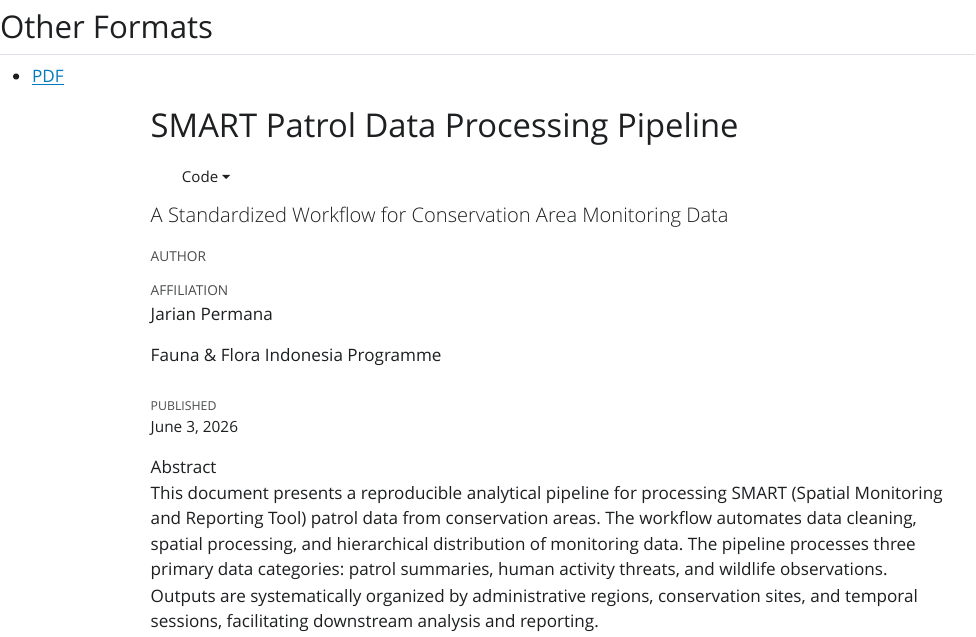
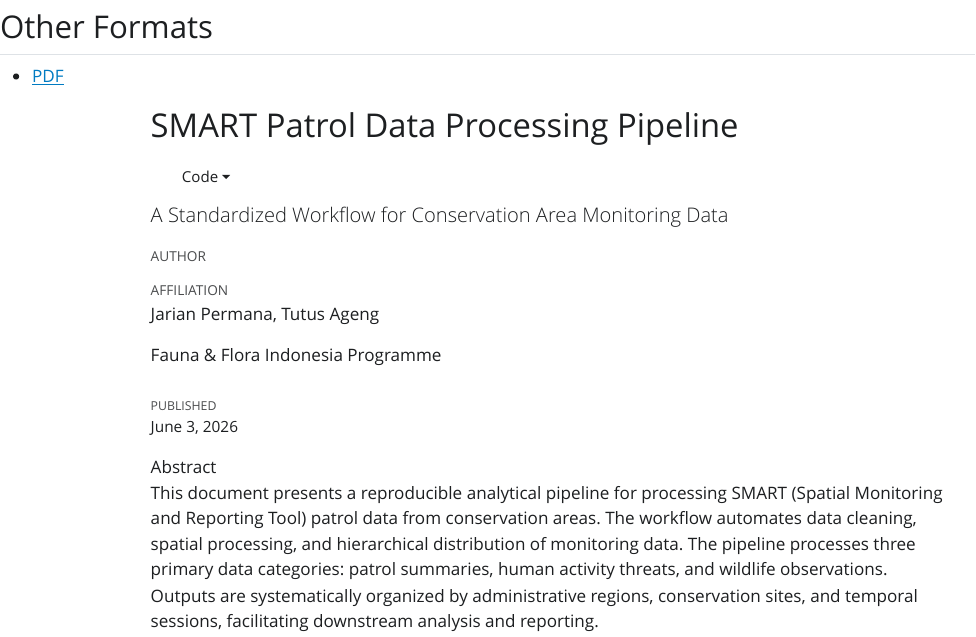
Before and after one commit to JarianPermana/01_smart_generate, a Quarto document (index.qmd): the page in a window 1100 px wide, from 820 px down. The pictures show the output file index.html that the author committed with the source, opened offline; Quarto's library style sheets are replaced by a plain one without menus; long lines of code are wrapped.

Commit message:
Add co-author Tutus Ageng
Add Tutus Ageng to the document authorship: update index.qmd author field and regenerate index.html so the meta author tag, the title-page author line, and the embedded YAML author entry include the co-author. Email and affiliation are unchanged.

```diff
--- a/index.qmd
+++ b/index.qmd
@@ -2,7 +2,7 @@
 title: "SMART Patrol Data Processing Pipeline"
 subtitle: "A Standardized Workflow for Conservation Area Monitoring Data"
 author:
-  - name: "Jarian Permana"
+  - name: "Jarian Permana, Tutus Ageng"
     affiliation: "Fauna & Flora Indonesia Programme"
     email: "jarian.work.1@gmail.com"
 date: "`r Sys.Date()`"
```
Also changed, not shown: index.html.
